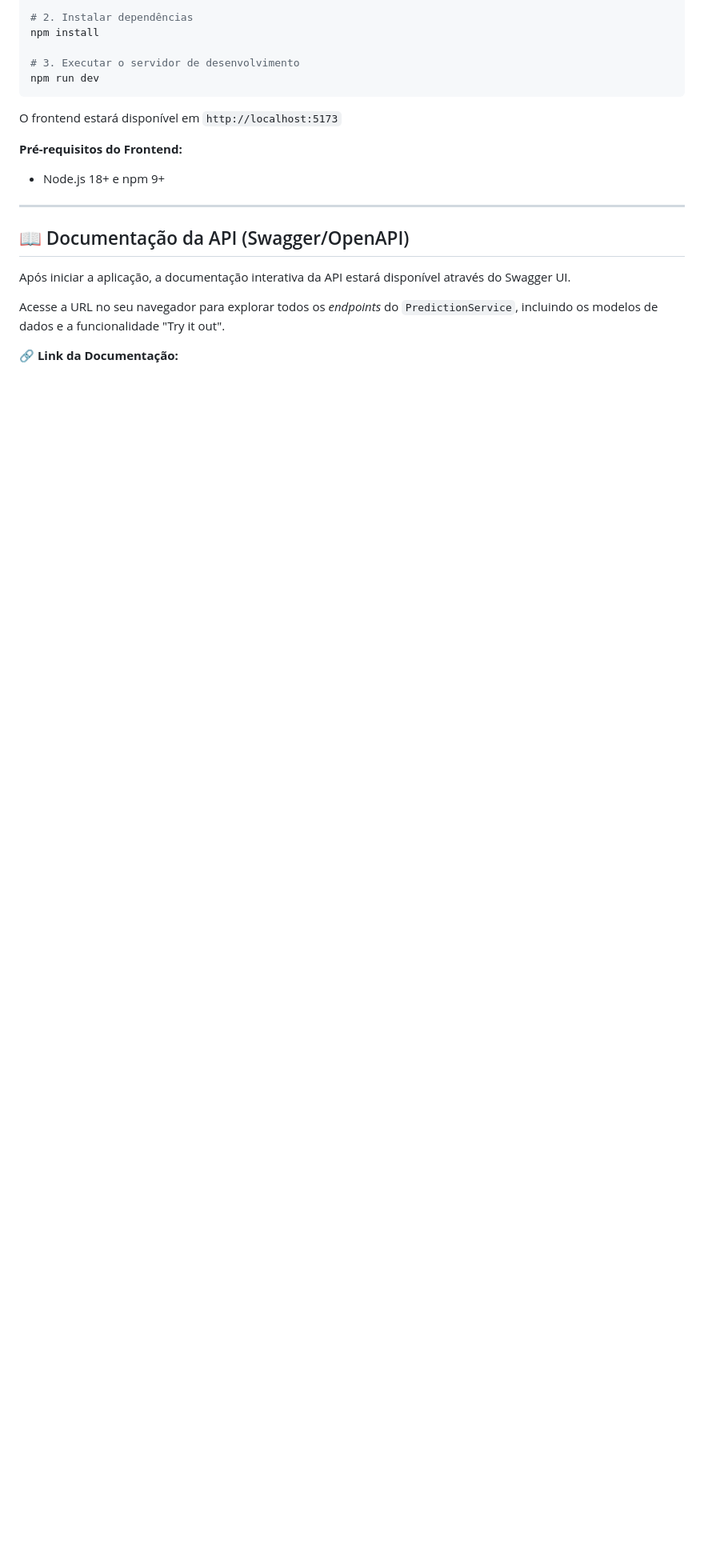
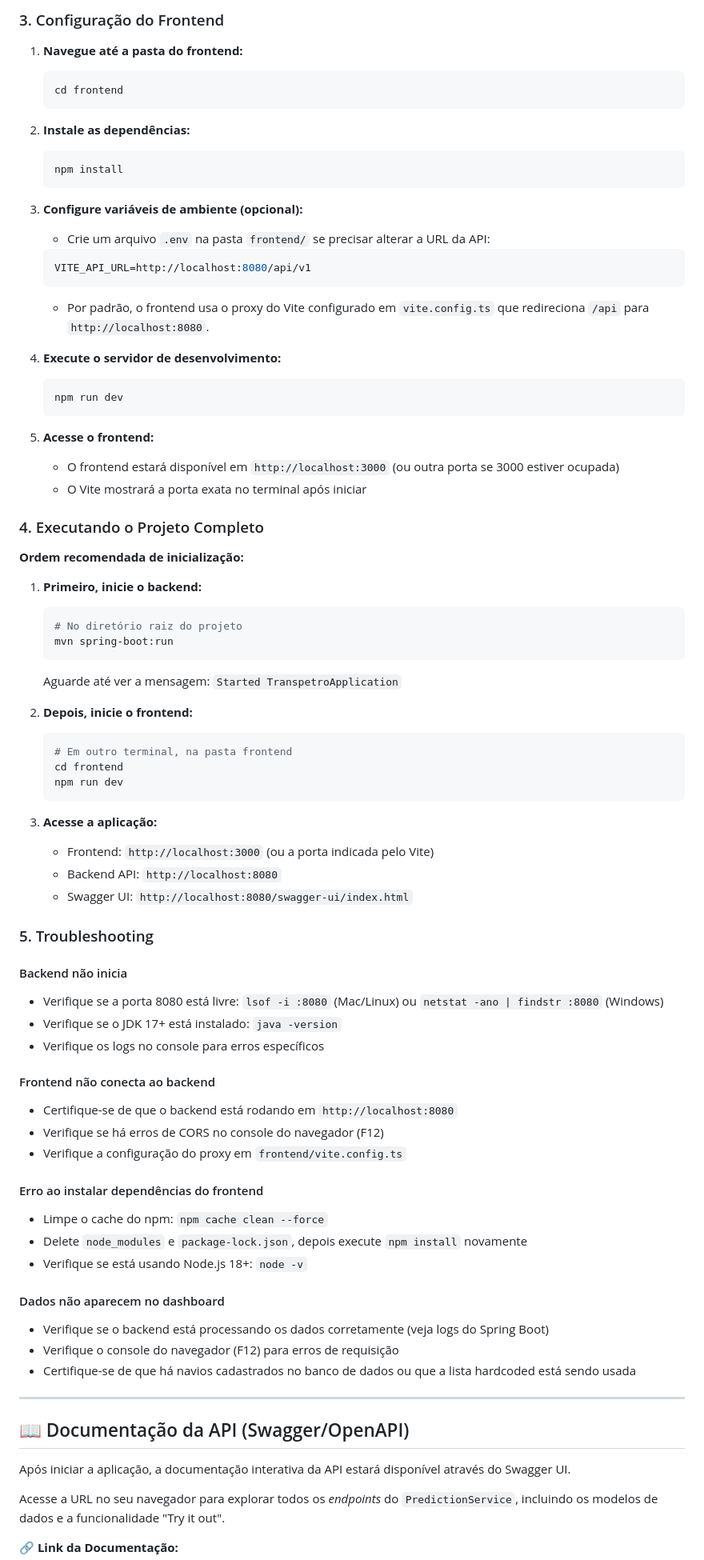
Before and after one commit to marcleonio/hackathon-transpetro, a Markdown page: README.md, the part around one of its changes. Shown at 80% size. GitHub-like rendering; blank space fills up the shorter version.

````diff
--- a/README.md
+++ b/README.md
@@ -59,15 +92,76 @@ cd frontend
 
-# 2. Instalar dependências
-npm install
+### 3. Configuração do Frontend
 
-# 3. Executar o servidor de desenvolvimento
-npm run dev
-```
+1.  **Navegue até a pasta do frontend:**
+    ```bash
+    cd frontend
+    ```
 
-O frontend estará disponível em `http://localhost:5173`
+2.  **Instale as dependências:**
+    ```bash
+    npm install
+    ```
 
-**Pré-requisitos do Frontend:**
-- Node.js 18+ e npm 9+
+3.  **Configure variáveis de ambiente (opcional):**
+    * Crie um arquivo `.env` na pasta `frontend/` se precisar alterar a URL da API:
+    ```env
+    VITE_API_URL=http://localhost:8080/api/v1
+    ```
+    * Por padrão, o frontend usa o proxy do Vite configurado em `vite.config.ts` que redireciona `/api` para `http://localhost:8080`.
+
+4.  **Execute o servidor de desenvolvimento:**
+    ```bash
+    npm run dev
+    ```
+
+5.  **Acesse o frontend:**
+    * O frontend estará disponível em `http://localhost:3000` (ou outra porta se 3000 estiver ocupada)
+    * O Vite mostrará a porta exata no terminal após iniciar
+
+### 4. Executando o Projeto Completo
+
+**Ordem recomendada de inicialização:**
+
+1. **Primeiro, inicie o backend:**
+   ```bash
+   # No diretório raiz do projeto
+   mvn spring-boot:run
+   ```
+   Aguarde até ver a mensagem: `Started TranspetroApplication`
+
+2. **Depois, inicie o frontend:**
+   ```bash
+   # Em outro terminal, na pasta frontend
+   cd frontend
+   npm run dev
+   ```
+
+3. **Acesse a aplicação:**
+   - Frontend: `http://localhost:3000` (ou a porta indicada pelo Vite)
+   - Backend API: `http://localhost:8080`
+   - Swagger UI: `http://localhost:8080/swagger-ui/index.html`
+
+### 5. Troubleshooting
+
+#### Backend não inicia
+- Verifique se a porta 8080 está livre: `lsof -i :8080` (Mac/Linux) ou `netstat -ano | findstr :8080` (Windows)
+- Verifique se o JDK 17+ está instalado: `java -version`
+- Verifique os logs no console para erros específicos
+
+#### Frontend não conecta ao backend
+- Certifique-se de que o backend está rodando em `http://localhost:8080`
+- Verifique se há erros de CORS no console do navegador (F12)
+- Verifique a configuração do proxy em `frontend/vite.config.ts`
+
+#### Erro ao instalar dependências do frontend
+- Limpe o cache do npm: `npm cache clean --force`
+- Delete `node_modules` e `package-lock.json`, depois execute `npm install` novamente
+- Verifique se está usando Node.js 18+: `node -v`
+
+#### Dados não aparecem no dashboard
+- Verifique se o backend está processando os dados corretamente (veja logs do Spring Boot)
+- Verifique o console do navegador (F12) para erros de requisição
+- Certifique-se de que há navios cadastrados no banco de dados ou que a lista hardcoded está sendo usada
 
 ---
 
````
Also changed, not shown: other parts of README.md (+63 -20 lines).
